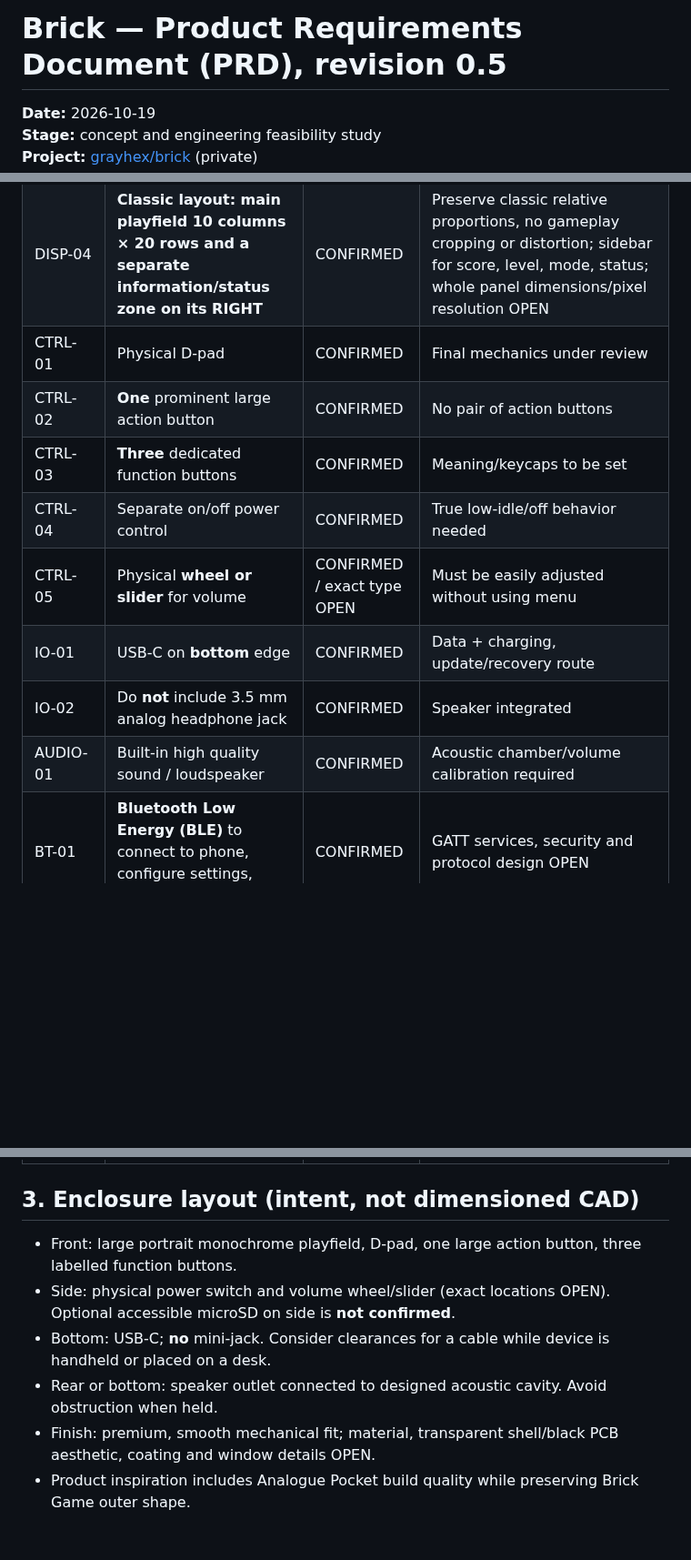
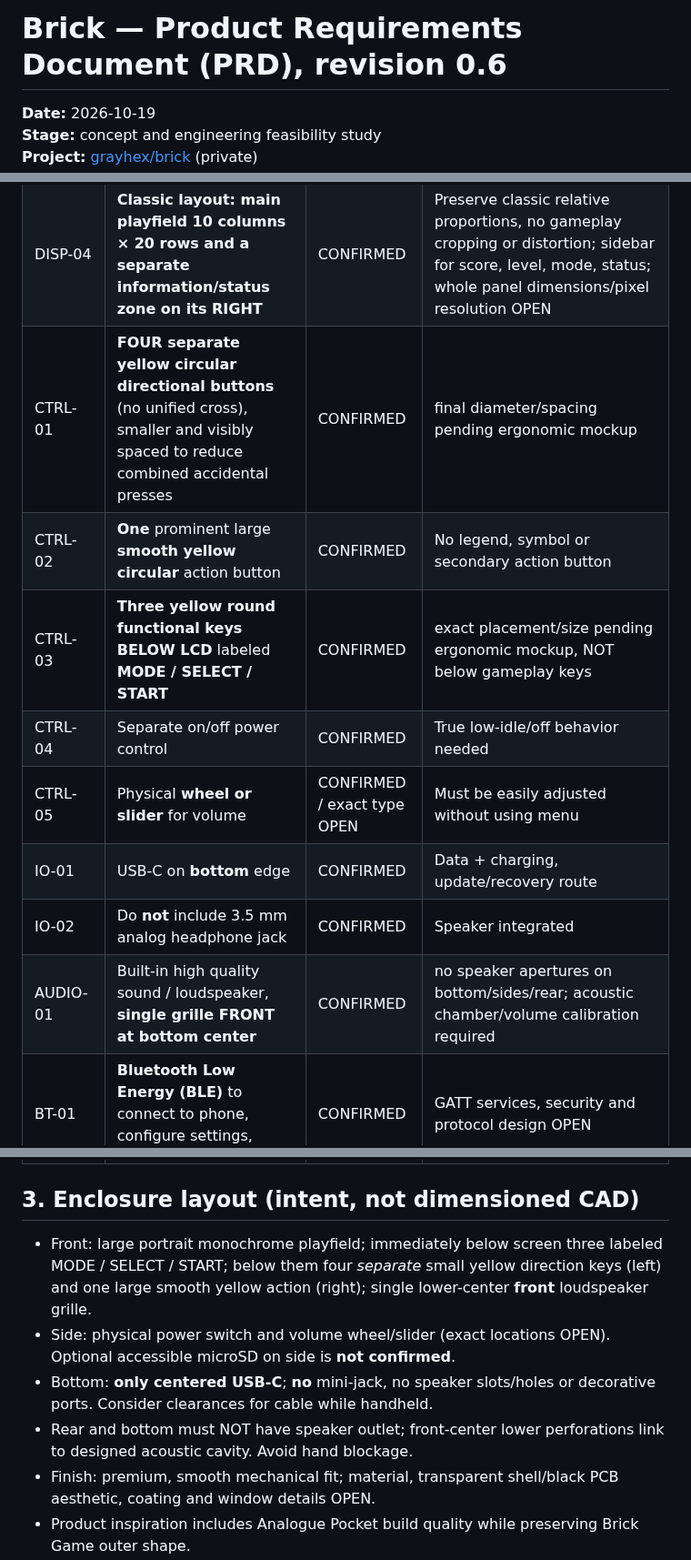
Before and after one commit to grayhex/brick, a Markdown page: docs/PRODUCT_REQUIREMENTS.md, 3 parts joined by grey strips. Shown at 91% size. Rendered like a GitHub page; blank space fills up the shorter version.

Commit message:
docs: adopt preferred tall silhouette and R0.2 button/speaker layout

```diff
--- a/docs/PRODUCT_REQUIREMENTS.md
+++ b/docs/PRODUCT_REQUIREMENTS.md
@@ -1,4 +1,4 @@
-# Brick — Product Requirements Document (PRD), revision 0.5
+# Brick — Product Requirements Document (PRD), revision 0.6
 
 **Date:** 2026-10-19
 **Stage:** concept and engineering feasibility study
@@ -21,14 +21,14 @@ Build a standalone premium handheld that preserves the recognisable visual/inter
 | DISP-02 | Subtle **white lighting only for darkness**, user switchable | CONFIRMED | Daylight legibility without lighting is intended; LCD technology must be validated |
 | DISP-03 | **Positive monochrome LCD**: dark/black active pixels on a light neutral-gray / near-white background | CONFIRMED | User explicitly chose traditional light LCD with black cells, not reverse/negative display; optical white is a visual reference, not a specific material chromaticity |
 | DISP-04 | **Classic layout: main playfield 10 columns × 20 rows and a separate information/status zone on its RIGHT** | CONFIRMED | Preserve classic relative proportions, no gameplay cropping or distortion; sidebar for score, level, mode, status; whole panel dimensions/pixel resolution OPEN |
-| CTRL-01 | Physical D-pad | CONFIRMED | Final mechanics under review |
-| CTRL-02 | **One** prominent large action button | CONFIRMED | No pair of action buttons |
-| CTRL-03 | **Three** dedicated function buttons | CONFIRMED | Meaning/keycaps to be set |
+| CTRL-01 | **FOUR separate yellow circular directional buttons** (no unified cross), smaller and visibly spaced to reduce combined accidental presses | CONFIRMED | final diameter/spacing pending ergonomic mockup |
+| CTRL-02 | **One** prominent large **smooth yellow circular** action button | CONFIRMED | No legend, symbol or secondary action button |
+| CTRL-03 | **Three yellow round functional keys BELOW LCD** labeled **MODE / SELECT / START** | CONFIRMED | exact placement/size pending ergonomic mockup, NOT below gameplay keys |
 | CTRL-04 | Separate on/off power control | CONFIRMED | True low-idle/off behavior needed |
 | CTRL-05 | Physical **wheel or slider** for volume | CONFIRMED / exact type OPEN | Must be easily adjusted without using menu |
 | IO-01 | USB-C on **bottom** edge | CONFIRMED | Data + charging, update/recovery route |
 | IO-02 | Do **not** include 3.5 mm analog headphone jack | CONFIRMED | Speaker integrated |
-| AUDIO-01 | Built-in high quality sound / loudspeaker | CONFIRMED | Acoustic chamber/volume calibration required |
+| AUDIO-01 | Built-in high quality sound / loudspeaker, **single grille FRONT at bottom center** | CONFIRMED | no speaker apertures on bottom/sides/rear; acoustic chamber/volume calibration required |
 | BT-01 | **Bluetooth Low Energy (BLE)** to connect to phone, configure settings, synchronize data | CONFIRMED | GATT services, security and protocol design OPEN |
 | BT-02 | No Bluetooth headphone audio (neither A2DP nor LE Audio); speaker is the **only audio output** | CONFIRMED | No Bluetooth audio transmitter or codec required |
 | PWR-01 | USB-C rechargeable battery | CONFIRMED | Chemistry/capacity/vendor OPEN |
@@ -41,10 +41,10 @@ Build a standalone premium handheld that preserves the recognisable visual/inter
 
 ## 3. Enclosure layout (intent, not dimensioned CAD)
 
-- Front: large portrait monochrome playfield, D-pad, one large action button, three labelled function buttons.
+- Front: large portrait monochrome playfield; immediately below screen three labeled MODE / SELECT / START; below them four *separate* small yellow direction keys (left) and one large smooth yellow action (right); single lower-center **front** loudspeaker grille.
 - Side: physical power switch and volume wheel/slider (exact locations OPEN). Optional accessible microSD on side is **not confirmed**.
-- Bottom: USB-C; **no** mini-jack. Consider clearances for a cable while device is handheld or placed on a desk.
-- Rear or bottom: speaker outlet connected to designed acoustic cavity. Avoid obstruction when held.
+- Bottom: **only centered USB-C**; **no** mini-jack, no speaker slots/holes or decorative ports. Consider clearances for cable while handheld.
+- Rear and bottom must NOT have speaker outlet; front-center lower perforations link to designed acoustic cavity. Avoid hand blockage.
 - Finish: premium, smooth mechanical fit; material, transparent shell/black PCB aesthetic, coating and window details OPEN.
 - Product inspiration includes Analogue Pocket build quality while preserving Brick Game outer shape.
 
```
Also changed, not shown: other parts of docs/PRODUCT_REQUIREMENTS.md (+4 -2 lines).
